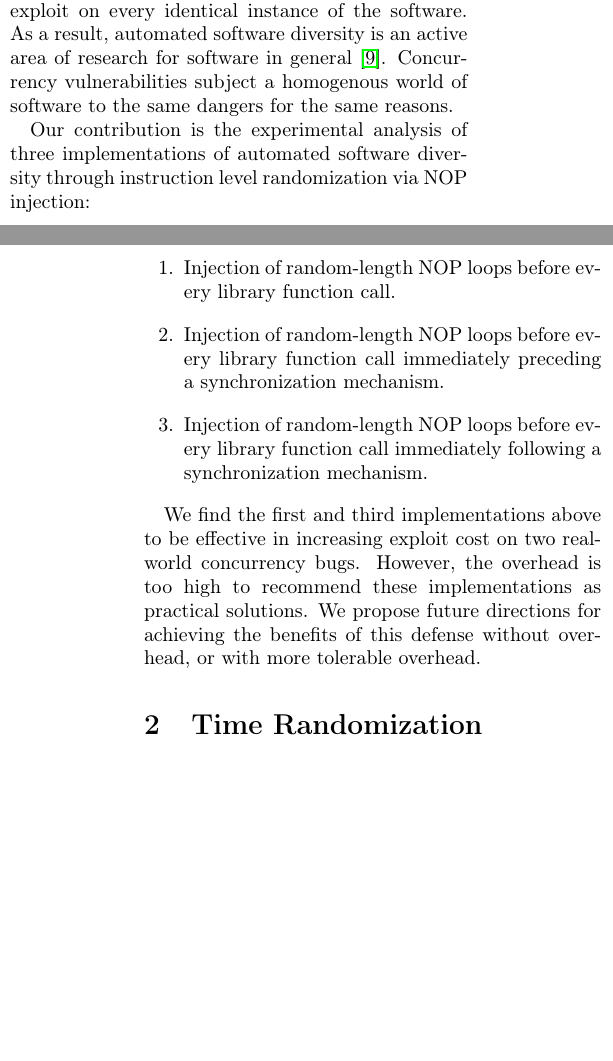
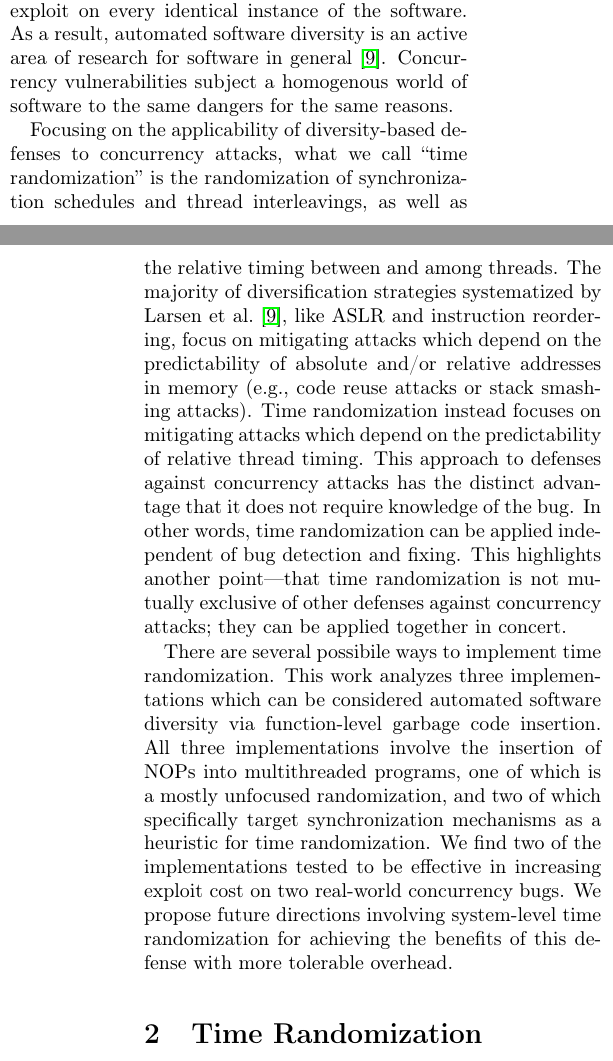
Before and after one commit to columbia-ids/paper-timerandomization, a LaTeX document (report.tex, which reads intro.tex): two parts of the columns of pages 1 and 2 of 8, joined at a grey line, cut so that both start at the same text, the shorter picture padded with empty space. Compiled offline with pdfLaTeX; a LaTeX package or settings file that is missing is left out.

Commit message:
revised intro: more description of time randomization

```diff
--- a/intro.tex
+++ b/intro.tex
@@ -17,13 +17,15 @@ The relatively high cost of constructing an exploit for one bug is ameliorated b
 As a result, automated software diversity is an active area of research for software in general~\cite{Larsen2014}.
 Concurrency vulnerabilities subject a homogenous world of software to the same dangers for the same reasons.
 
-Our contribution is the experimental analysis of three implementations of automated software diversity through instruction level randomization via NOP injection:
-\begin{enumerate}
-	\item Injection of random-length NOP loops before every library function call.
-	\item Injection of random-length NOP loops before every library function call immediately preceding a synchronization mechanism.
-	\item Injection of random-length NOP loops before every library function call immediately following a synchronization mechanism.
-\end{enumerate}
+Focusing on the applicability of diversity-based defenses to concurrency attacks, what we call ``time randomization'' is the randomization of synchronization schedules and thread interleavings, as well as the relative timing between and among threads.
+The majority of diversification strategies systematized by Larsen et al.~\cite{Larsen2014}, like ASLR and instruction reordering, focus on mitigating attacks which depend on the predictability of absolute and/or relative addresses in memory (e.g., code reuse attacks or stack smashing attacks).
+Time randomization instead focuses on mitigating attacks which depend on the predictability of relative thread timing.
+This approach to defenses against concurrency attacks has the distinct advantage that it does not require knowledge of the bug.
+In other words, time randomization can be applied independent of bug detection and fixing.
+This highlights another point---that time randomization is not mutually exclusive of other defenses against concurrency attacks; they can be applied together in concert.
 
-We find the first and third implementations above to be effective in increasing exploit cost on two real-world concurrency bugs.
-However, the overhead is too high to recommend these implementations as practical solutions.
-We propose future directions for achieving the benefits of this defense without overhead, or with more tolerable overhead.
+There are several possibile ways to implement time randomization.
+This work analyzes three implementations which can be considered automated software diversity via function-level garbage code insertion.
+All three implementations involve the insertion of NOPs into multithreaded programs, one of which is a mostly unfocused randomization, and two of which specifically target synchronization mechanisms as a heuristic for time randomization.
+We find two of the implementations tested to be effective in increasing exploit cost on two real-world concurrency bugs.
+We propose future directions involving system-level time randomization for achieving the benefits of this defense with more tolerable overhead.
```
Also changed, not shown: results.tex (+1 -0 lines), time-randomization.tex (+2 -2 lines).
